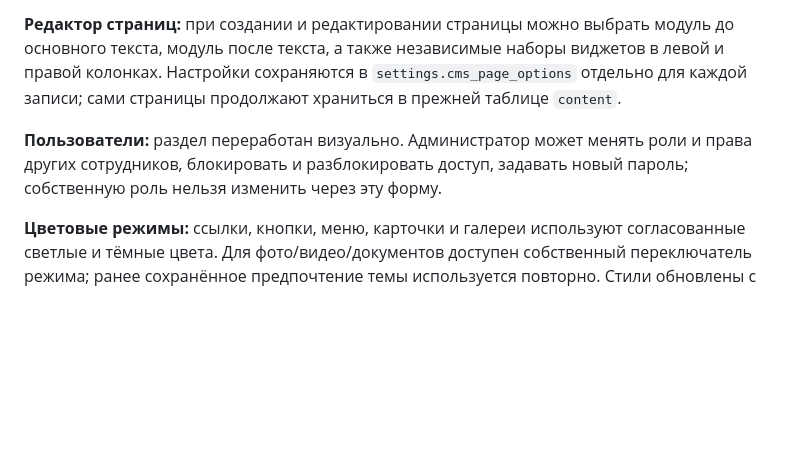
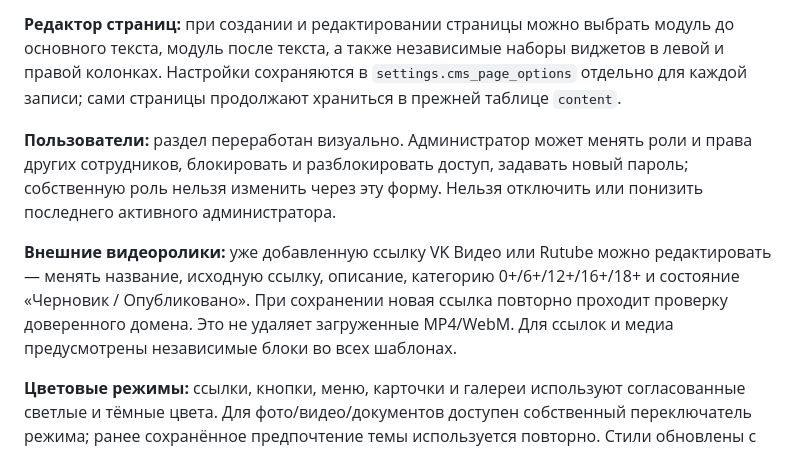
Before and after one commit to dagxam/cms-dagstudio, a Markdown page: README.md, the part around the change. Drawn GitHub-style; blank space fills up the shorter version.

Commit message:
release: финальная доработка модулей, видео, меню и пользователей [deploy]

```diff
--- a/README.md
+++ b/README.md
@@ -6,7 +6,9 @@
 
 **Редактор страниц:** при создании и редактировании страницы можно выбрать модуль до основного текста, модуль после текста, а также независимые наборы виджетов в левой и правой колонках. Настройки сохраняются в `settings.cms_page_options` отдельно для каждой записи; сами страницы продолжают храниться в прежней таблице `content`.
 
-**Пользователи:** раздел переработан визуально. Администратор может менять роли и права других сотрудников, блокировать и разблокировать доступ, задавать новый пароль; собственную роль нельзя изменить через эту форму.
+**Пользователи:** раздел переработан визуально. Администратор может менять роли и права других сотрудников, блокировать и разблокировать доступ, задавать новый пароль; собственную роль нельзя изменить через эту форму. Нельзя отключить или понизить последнего активного администратора.
+
+**Внешние видеоролики:** уже добавленную ссылку VK Видео или Rutube можно редактировать — менять название, исходную ссылку, описание, категорию 0+/6+/12+/16+/18+ и состояние «Черновик / Опубликовано». При сохранении новая ссылка повторно проходит проверку доверенного домена. Это не удаляет загруженные MP4/WebM. Для ссылок и медиа предусмотрены независимые блоки во всех шаблонах.
 
 **Цветовые режимы:** ссылки, кнопки, меню, карточки и галереи используют согласованные светлые и тёмные цвета. Для фото/видео/документов доступен собственный переключатель режима; ранее сохранённое предпочтение темы используется повторно. Стили обновлены с новой версией кэша.
 
```
